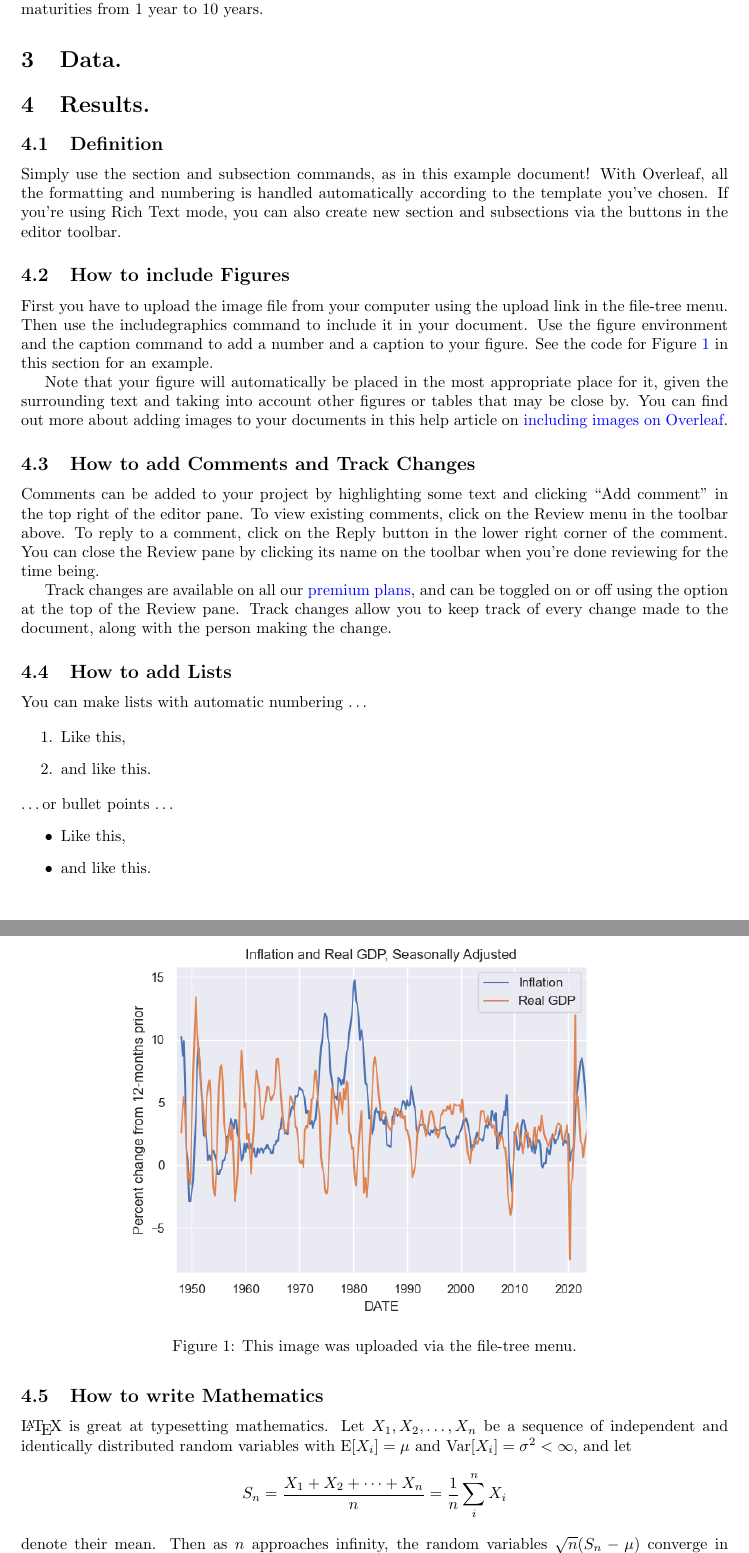
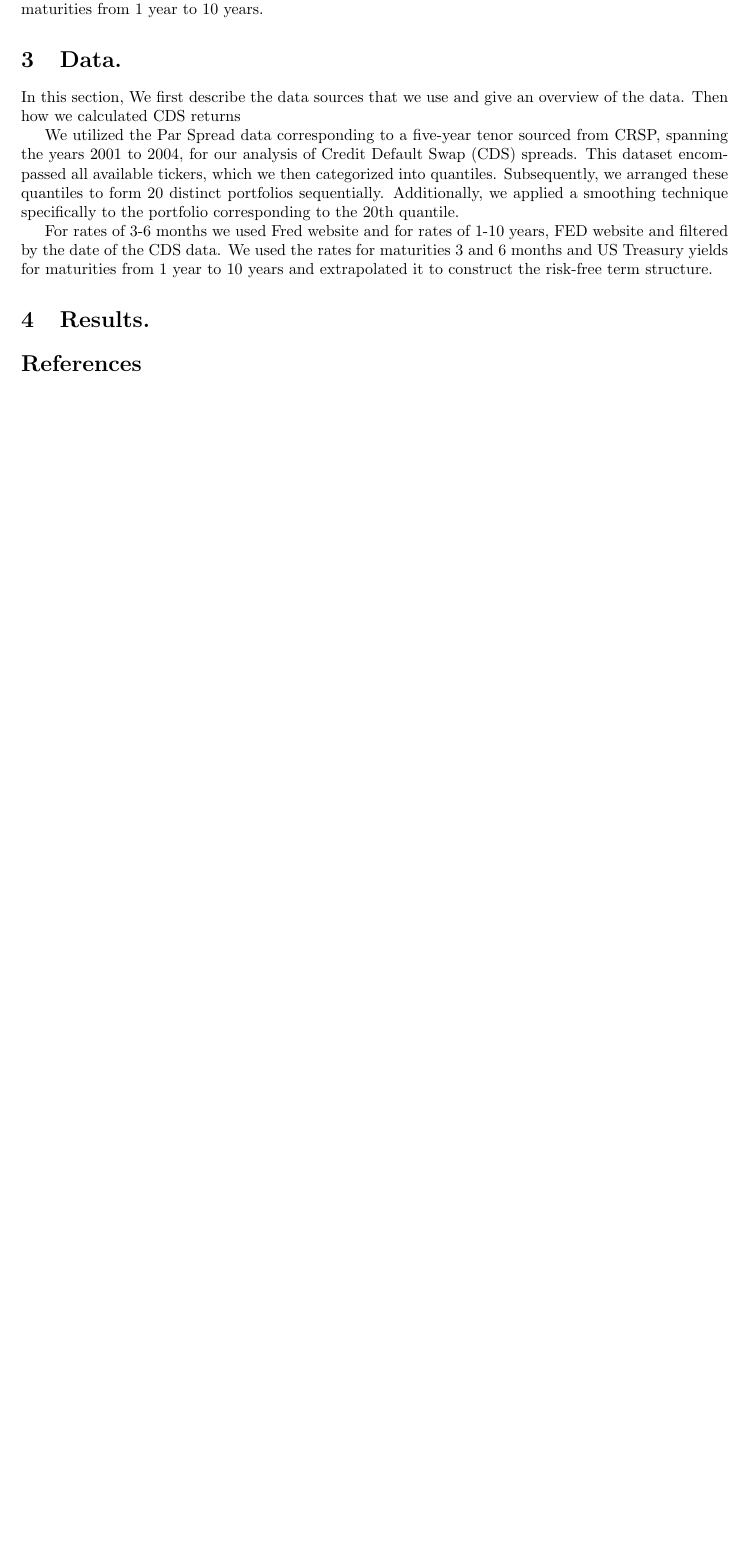
Before and after one commit to jmbejara/blank_project, a LaTeX document (reports/Project_report.tex): two parts of pages 2 and 3 of 4 before the commit and part of page 2 of 4 after it, the two joined at a grey line, cut so that both start at the same text, the shorter picture padded with empty space. Compiled offline with pdfLaTeX.

Commit message:
Data presentation

```diff
--- a/reports/Project_report.tex
+++ b/reports/Project_report.tex
@@ -72,3 +72,7 @@ where $\text{CDS}$ is the spread and $L$ is the loss given default (assumed to b
 
 
 \section{Data.}
+In this section, We first describe the data sources that we use and give an overview of the data. Then how we calculated CDS returns
+
+
+We utilized the Par Spread data corresponding to a five-year tenor sourced from CRSP, spanning the years 2001 to 2004, for our analysis of Credit Default Swap (CDS) spreads. This dataset encompassed all available tickers, which we then categorized into quantiles. Subsequently, we arranged these quantiles to form 20 distinct portfolios sequentially. Additionally, we applied a smoothing technique specifically to the portfolio corresponding to the 20th quantile.
@@ -74,0 +87,3 @@ where $\text{CDS}$ is the spread and $L$ is the loss given default (assumed to b
+    \end{figure}
+
+For rates of 3-6 months we used Fred website and for rates of 1-10 years, FED website and filtered by the date of the CDS data. We used the rates for maturities 3 and 6 months and US Treasury yields for maturities from 1 year to 10 years and extrapolated it to construct the risk-free term structure.
@@ -75,47 +103,7 @@ where $\text{CDS}$ is the spread and $L$ is the loss given default (assumed to b
+    \end{figure}
 
 
 \section{Results.}
 
-\subsection{Definition}
+% ADD RESULTS AND GRAPHS, CHECK IF THE NEGATIVE RELATION IS TRUE OR ADD SOME CONCLUSION
 
-Simply use the section and subsection commands, as in this example document! With Overleaf, all the formatting and numbering is handled automatically according to the template you've chosen. If you're using Rich Text mode, you can also create new section and subsections via the buttons in the editor toolbar.
-
-\subsection{How to include Figures}
-
-First you have to upload the image file from your computer using the upload link in the file-tree menu. Then use the includegraphics command to include it in your document. Use the figure environment and the caption command to add a number and a caption to your figure. See the code for Figure \ref{fig:myplot} in this section for an example.
-
-Note that your figure will automatically be placed in the most appropriate place for it, given the surrounding text and taking into account other figures or tables that may be close by. You can find out more about adding images to your documents in this help article on \href{https://www.overleaf.com/learn/how-to/Including_images_on_Overleaf}{including images on Overleaf}.
-
-\begin{figure}
-\centering
-\includegraphics[width=0.75\textwidth]{../output/example_plot.png}
-\caption{\label{fig:myplot}This image was uploaded via the file-tree menu.}
-\end{figure}
-
-
-\subsection{How to add Comments and Track Changes}
-
-Comments can be added to your project by highlighting some text and clicking ``Add comment'' in the top right of the editor pane. To view existing comments, click on the Review menu in the toolbar above. To reply to a comment, click on the Reply button in the lower right corner of the comment. You can close the Review pane by clicking its name on the toolbar when you're done reviewing for the time being.
-
-Track changes are available on all our \href{https://www.overleaf.com/user/subscription/plans}{premium plans}, and can be toggled on or off using the option at the top of the Review pane. Track changes allow you to keep track of every change made to the document, along with the person making the change.
-
-\subsection{How to add Lists}
-
-You can make lists with automatic numbering \dots
-
-\begin{enumerate}
-\item Like this,
-\item and like this.
-\end{enumerate}
-\dots or bullet points \dots
-\begin{itemize}
-\item Like this,
-\item and like this.
-\end{itemize}
-
-\subsection{How to write Mathematics}
-
-\LaTeX{} is great at typesetting mathematics. Let $X_1, X_2, \ldots, X_n$ be a sequence of independent and identically distributed random variables with $\text{E}[X_i] = \mu$ and $\text{Var}[X_i] = \sigma^2 < \infty$, and let
-\[S_n = \frac{X_1 + X_2 + \cdots + X_n}{n}
-      = \frac{1}{n}\sum_{i}^{n} X_i\]
-denote their mean. Then as $n$ approaches infinity, the random variables $\sqrt{n}(S_n - \mu)$ converge in distribution to a normal $\mathcal{N}(0, \sigma^2)$.
```
Also changed, not shown: reports/Project_report.tex (49 more changed lines).
